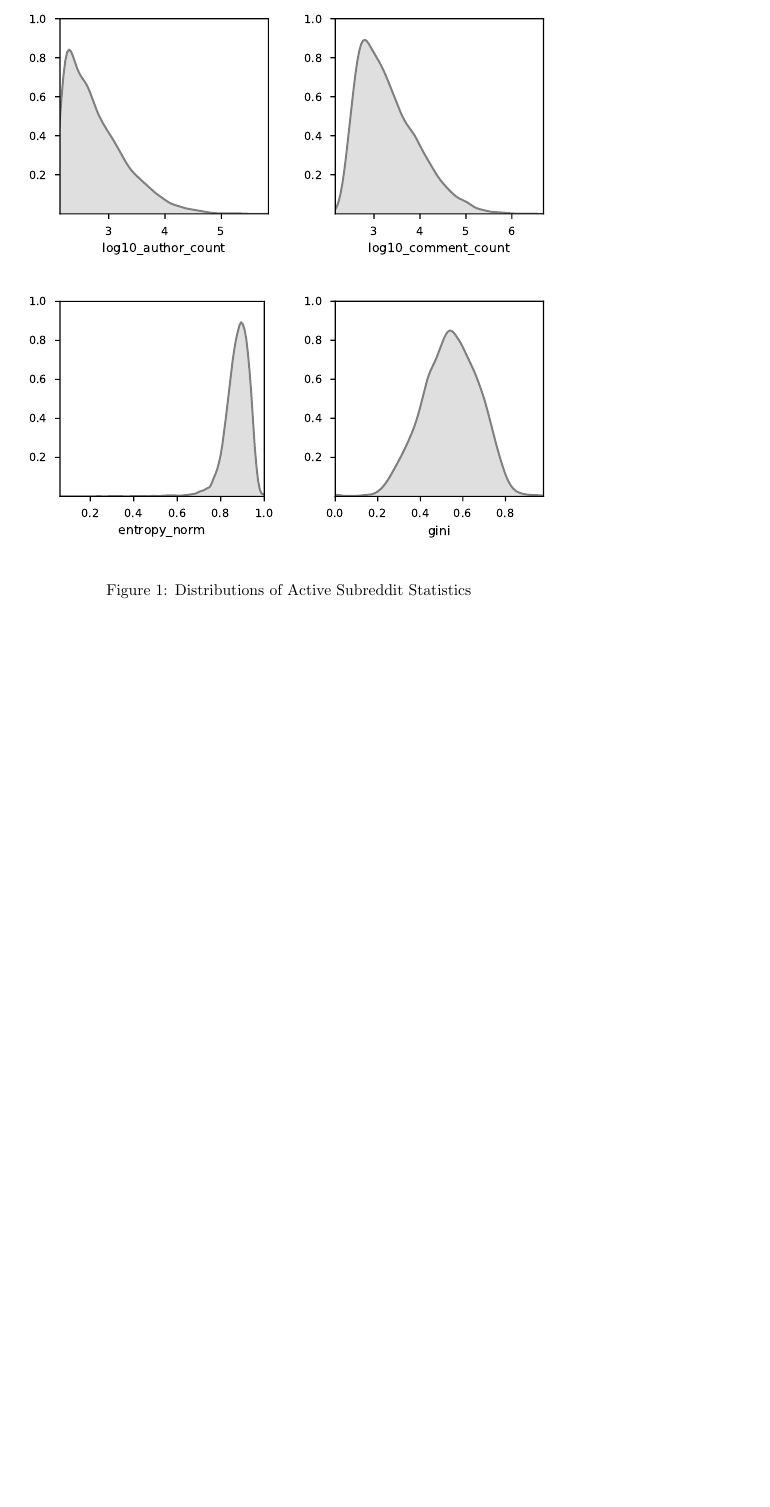
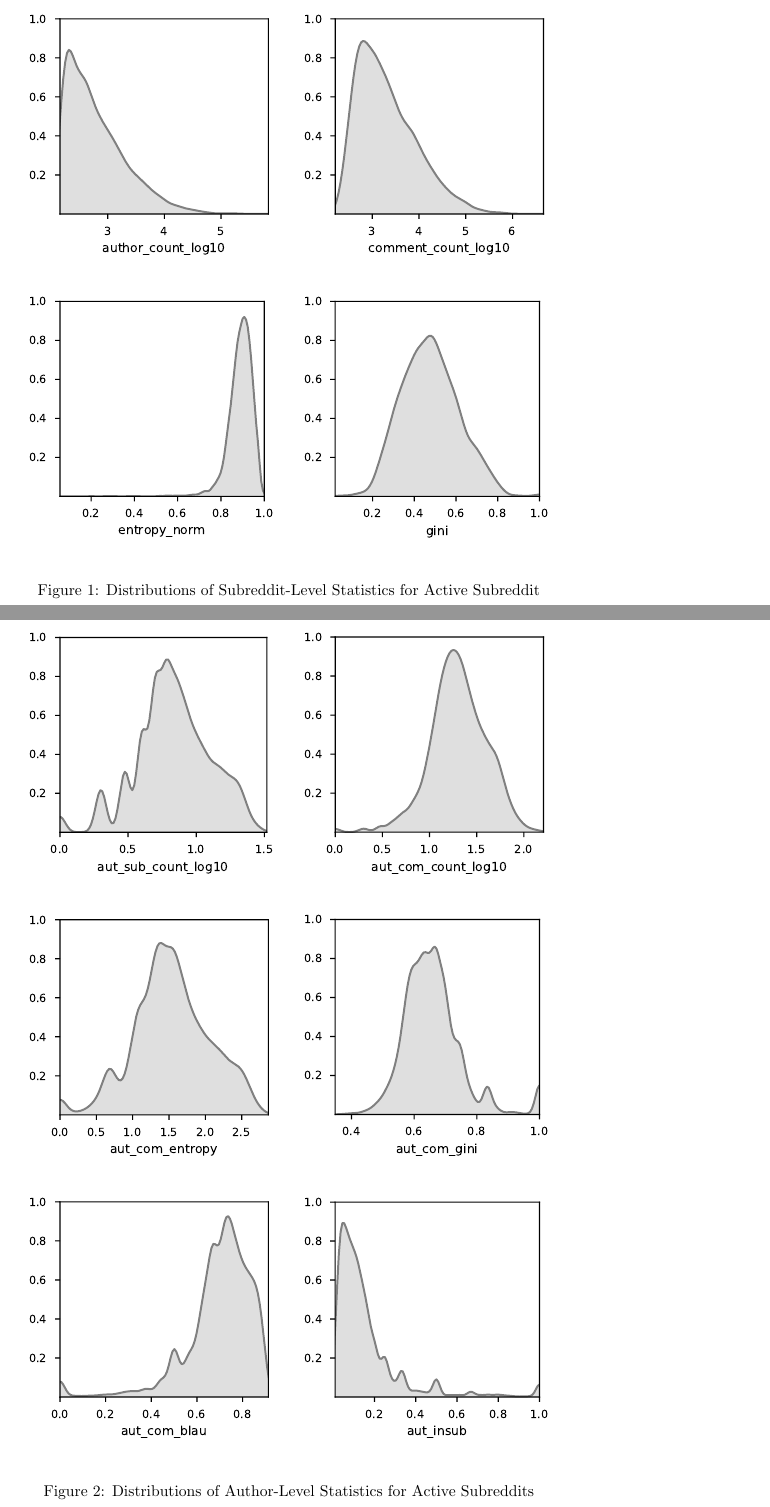
Before and after one commit to ellamguest/phd-part1-analysis, a LaTeX document (latex/main.tex, which reads latex/figures-aut.tex, latex/figures-sub.tex, latex/figures.tex): part of page 9 of 10 before the commit and two parts of pages 9 and 10 of 11 after it, the two joined at a grey line, cut so that both start at the same text, the shorter picture padded with empty space. Compiled offline with pdfLaTeX.

Commit message:
creating figures-aut.tex

```diff
--- /dev/null
+++ b/latex/figures-aut.tex
@@ -0,0 +1,40 @@
+\begin{figure}
+    \centering
+    \begin{subfigure}[b]{0.49\textwidth}
+        \centering
+        \includegraphics[width=\textwidth]{latex/kde/aut_sub_count_log10-active}
+        \label{hist/aut:sub}
+    \end{subfigure}
+    \hfill
+    \begin{subfigure}[b]{0.49\textwidth}
+        \centering
+        \includegraphics[width=\textwidth]{latex/kde/aut_com_count_log10-active.pdf}
+        \label{hist/aut:com}
+    \end{subfigure}
+    \hfill
+    \begin{subfigure}[b]{0.49\textwidth}
+        \centering
+        \includegraphics[width=\textwidth]{latex/kde/aut_com_entropy-active.pdf}
+        \label{hist/aut:entropy}
+    \end{subfigure}
+    \hfill
+    \begin{subfigure}[b]{0.49\textwidth}
+        \centering
+        \includegraphics[width=\textwidth]{latex/kde/aut_com_gini-active.pdf}
+        \label{hist/aut:gini}
+    \end{subfigure}
+    \hfill
+    \begin{subfigure}[b]{0.49\textwidth}
+        \centering
+        \includegraphics[width=\textwidth]{latex/kde/aut_com_blau-active.pdf}
+        \label{hist/aut:blau}
+    \end{subfigure}
+    \hfill
+    \begin{subfigure}[b]{0.49\textwidth}
+        \centering
+        \includegraphics[width=\textwidth]{latex/kde/aut_insub-active.pdf}
+        \label{hist/aut:insub}
+    \end{subfigure}
+       \caption{Distributions of Author-Level Statistics for Active Subreddits}
+       \label{hists/aut:active}
+\end{figure}
--- /dev/null
+++ b/latex/figures-sub.tex
@@ -0,0 +1,28 @@
+\begin{figure}
+    \centering
+    \begin{subfigure}[b]{0.49\textwidth}
+        \centering
+        \includegraphics[width=\textwidth]{latex/kde/author_count_log10-active}
+        \label{hist/sub:author}
+    \end{subfigure}
+    \hfill
+    \begin{subfigure}[b]{0.49\textwidth}
+        \centering
+        \includegraphics[width=\textwidth]{latex/kde/comment_count_log10-active.pdf}
+        \label{hist/sub:comment}
+    \end{subfigure}
+    \hfill
+    \begin{subfigure}[b]{0.49\textwidth}
+        \centering
+        \includegraphics[width=\textwidth]{latex/kde/entropy_norm-active.pdf}
+        \label{hist/sub:entropy}
+    \end{subfigure}
+    \hfill
+    \begin{subfigure}[b]{0.49\textwidth}
+        \centering
+        \includegraphics[width=\textwidth]{latex/kde/gini-active.pdf}
+        \label{hist/sub:gini}
+    \end{subfigure}
+       \caption{Distributions of Subreddit-Level Statistics for Active Subreddit}
+       \label{hists/sub:active}
+\end{figure}
--- a/latex/figures.tex
+++ /dev/null
@@ -1,28 +0,0 @@
-\begin{figure}
-    \centering
-    \begin{subfigure}[b]{0.49\textwidth}
-        \centering
-        \includegraphics[width=\textwidth]{latex/kde/log10_author_count.pdf}
-        \label{hist/author}
-    \end{subfigure}
-    \hfill
-    \begin{subfigure}[b]{0.49\textwidth}
-        \centering
-        \includegraphics[width=\textwidth]{latex/kde/log10_comment_count.pdf}
-        \label{hist/comment}
-    \end{subfigure}
-    \hfill
-    \begin{subfigure}[b]{0.49\textwidth}
-        \centering
-        \includegraphics[width=\textwidth]{latex/kde/entropy_norm.pdf}
-        \label{hist/entropy}
-    \end{subfigure}
-    \hfill
-    \begin{subfigure}[b]{0.49\textwidth}
-        \centering
-        \includegraphics[width=\textwidth]{latex/kde/gini.pdf}
-        \label{hist/gini}
-    \end{subfigure}
-       \caption{Distributions of Active Subreddit Statistics}
-       \label{hists/active}
-\end{figure}
```
Also changed, not shown: latex/main.tex (+5 -2 lines).
